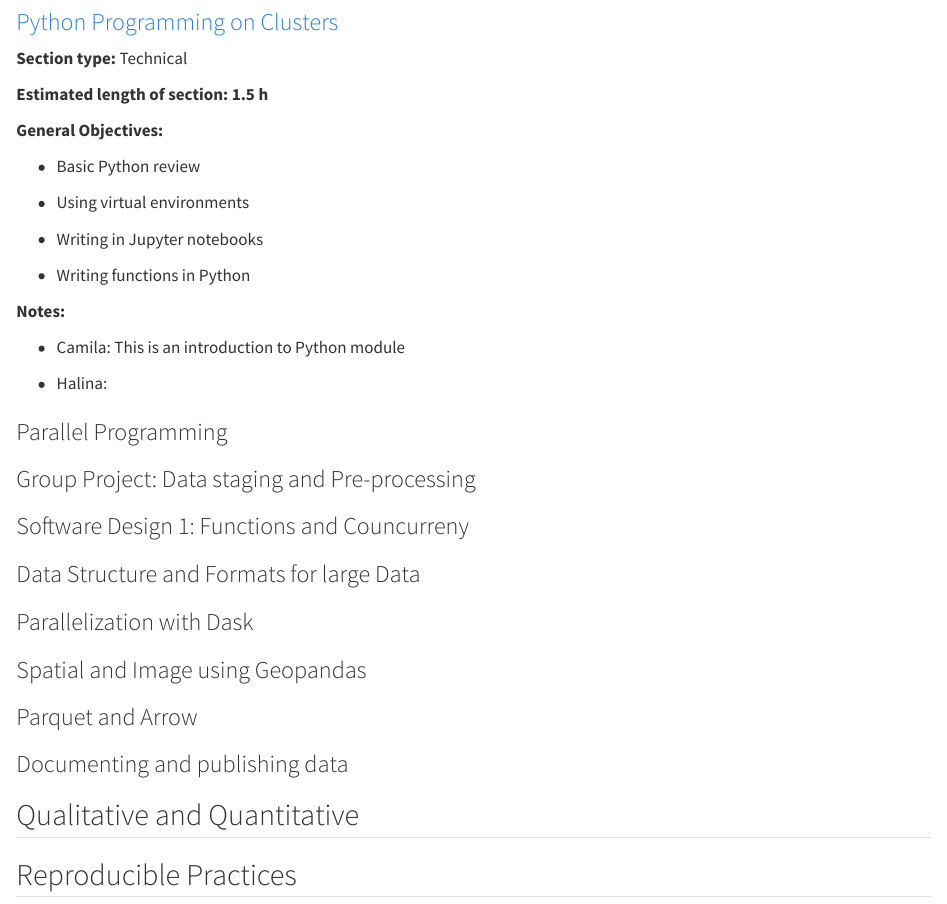
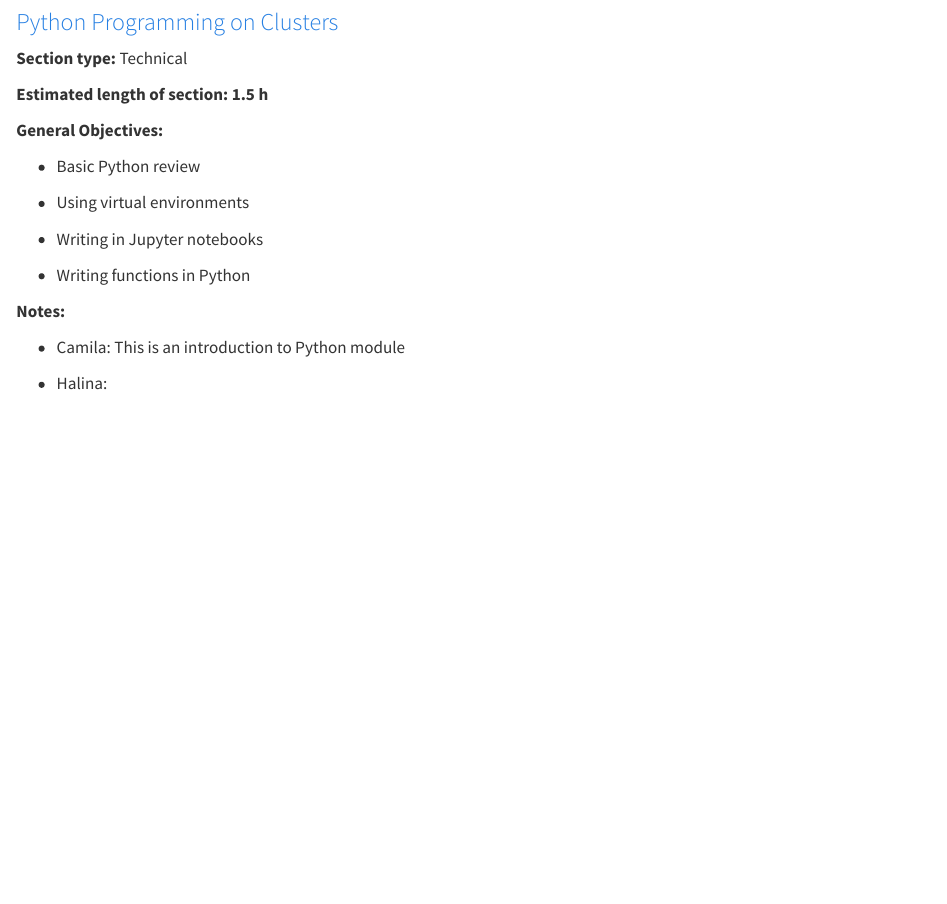
Before and after one commit to NCEAS/learning-hub-manual, a Quarto document (adc-curriculum.qmd): the page in a window 1100 px wide, from 780 px down. Rendered offline with R 4.5, knitr and Pandoc in place of Quarto, with nearby package versions.

Commit message:
deleating module list

```diff
--- a/adc-curriculum.qmd
+++ b/adc-curriculum.qmd
@@ -57,17 +57,3 @@ Staff at NCEAS:
 -   Camila: This is an introduction to Python module
 
 -   Halina:
-
-### Parallel Programming
-### Group Project: Data staging and Pre-processing
-### Software Design 1: Functions and Councurreny
-### Data Structure and Formats for large Data
-### Parallelization with Dask
-
-### Spatial and Image using Geopandas
-### Parquet and Arrow
-### Documenting and publishing data
-
-## Qualitative and Quantitative
-
-## Reproducible Practices
```
